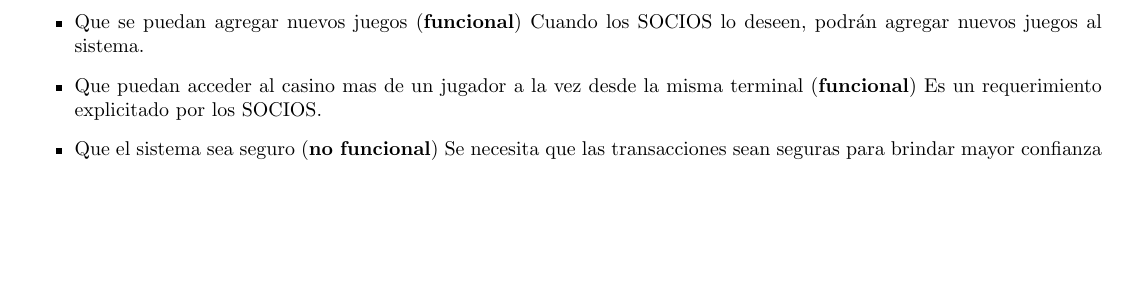
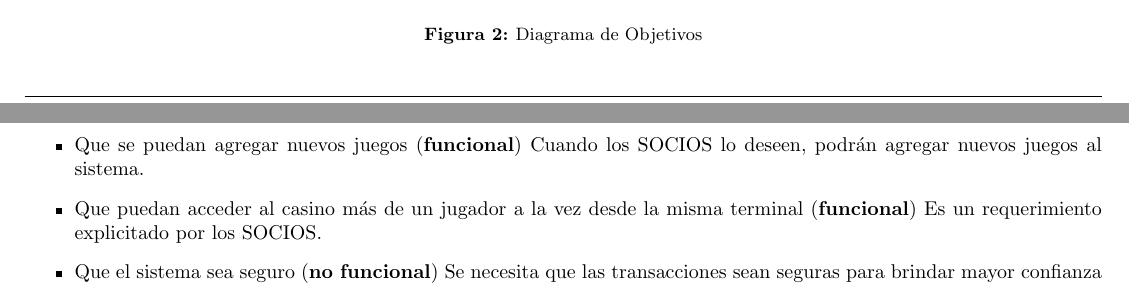
Before and after one commit to diegofreijo/is1-tp, a LaTeX document (informe/informe.tex, which reads informe/objetivos.tex, informe/requerimientos.tex): part of page 7 of 33 before the commit and two parts of pages 7 and 8 of 34 after it, the two joined at a grey line, cut at the place of the change, the shorter picture padded with empty space. Compiled offline with pdfLaTeX.

Commit message:
do completo ?, nuvecita, y DO en yed por si hay que cambiar cosas

```diff
--- /dev/null
+++ b/informe/objetivos.tex
@@ -0,0 +1,8 @@
+
+
+        \begin{figure}[p!hbt]
+		\centering
+		\includegraphics[angle=90, width=0.8\textwidth]{../img/DO.png}
+		\caption{Diagrama de Objetivos }
+		\label{fig:Objetivos}
+	\end{figure}
--- a/informe/requerimientos.tex
+++ b/informe/requerimientos.tex
@@ -15,7 +15,7 @@ Para lograr los objetivos de los SOCIOS el sistema posee los siguientes requerim
     \item Que se puedan pedir reportes (\textbf{funcional}) Poder pedir reportes del estado del casino y sus jugadores para mantener control de la rentabilidad.
     \item Que el sistema sea escalable (\textbf{no funcional}) El sistema deber'a poder adaptarse f'acilmente para permitir que el n'umero de jugadores se incremente en el tiempo (y permitir que las ganancias tambi'en lo hagan).
     \item Que se puedan agregar nuevos juegos (\textbf{funcional}) Cuando los SOCIOS lo deseen, podr'an agregar nuevos juegos al sistema.
-    \item Que puedan acceder al casino mas de un jugador a la vez desde la misma terminal (\textbf{funcional}) Es un requerimiento explicitado por los SOCIOS.
+    \item Que puedan acceder al casino m'as de un jugador a la vez desde la misma terminal (\textbf{funcional}) Es un requerimiento explicitado por los SOCIOS.
     \item Que el sistema sea seguro (\textbf{no funcional}) Se necesita que las transacciones sean seguras para brindar mayor confianza a los jugadores y as'i fomentar el uso del casino.
 \end{itemize}
 
```
Also changed, not shown: informe/requerimientos_especificos.tex (+1 -0 lines), img/DO.png (added), informe/nuvecita.png (added), 1 other file.
